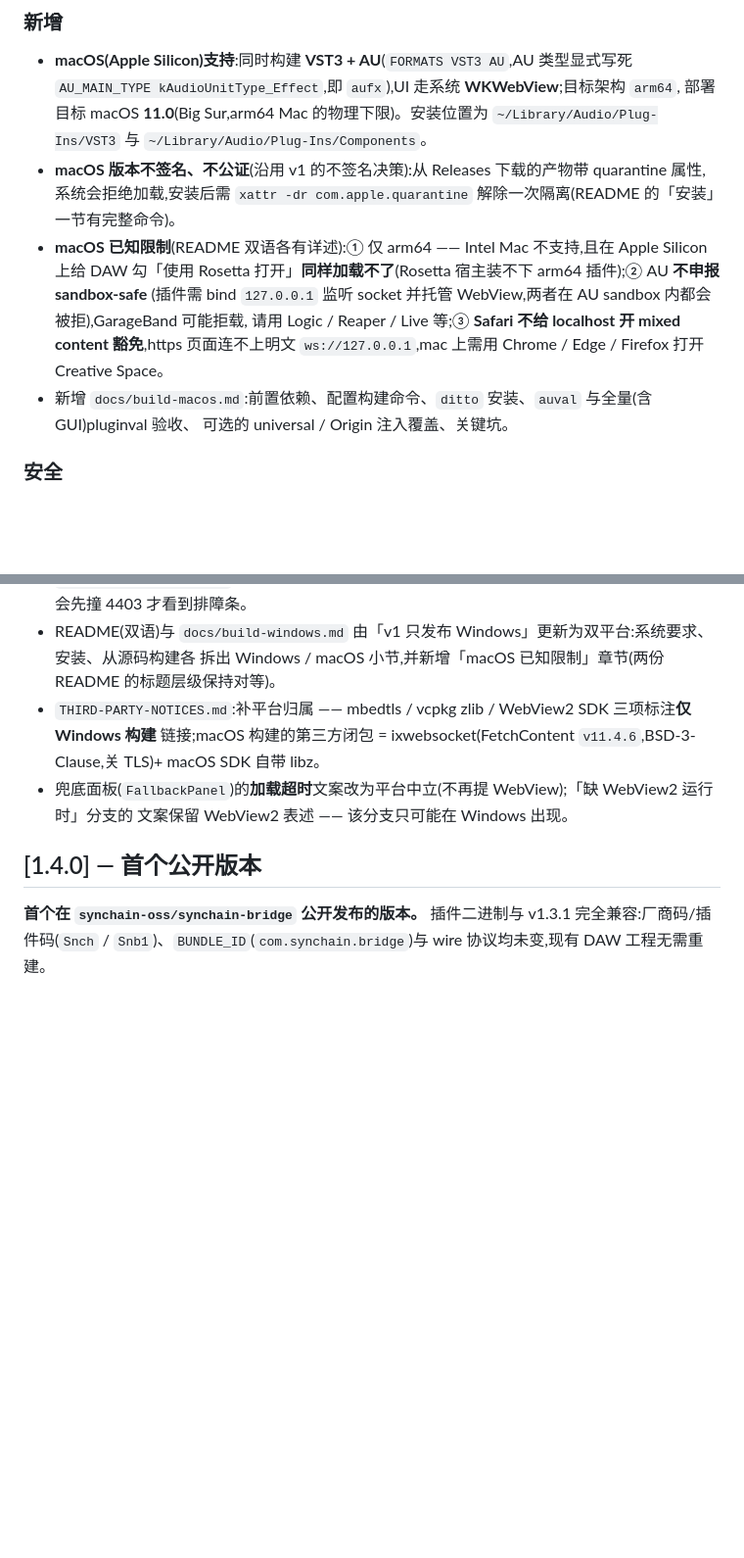
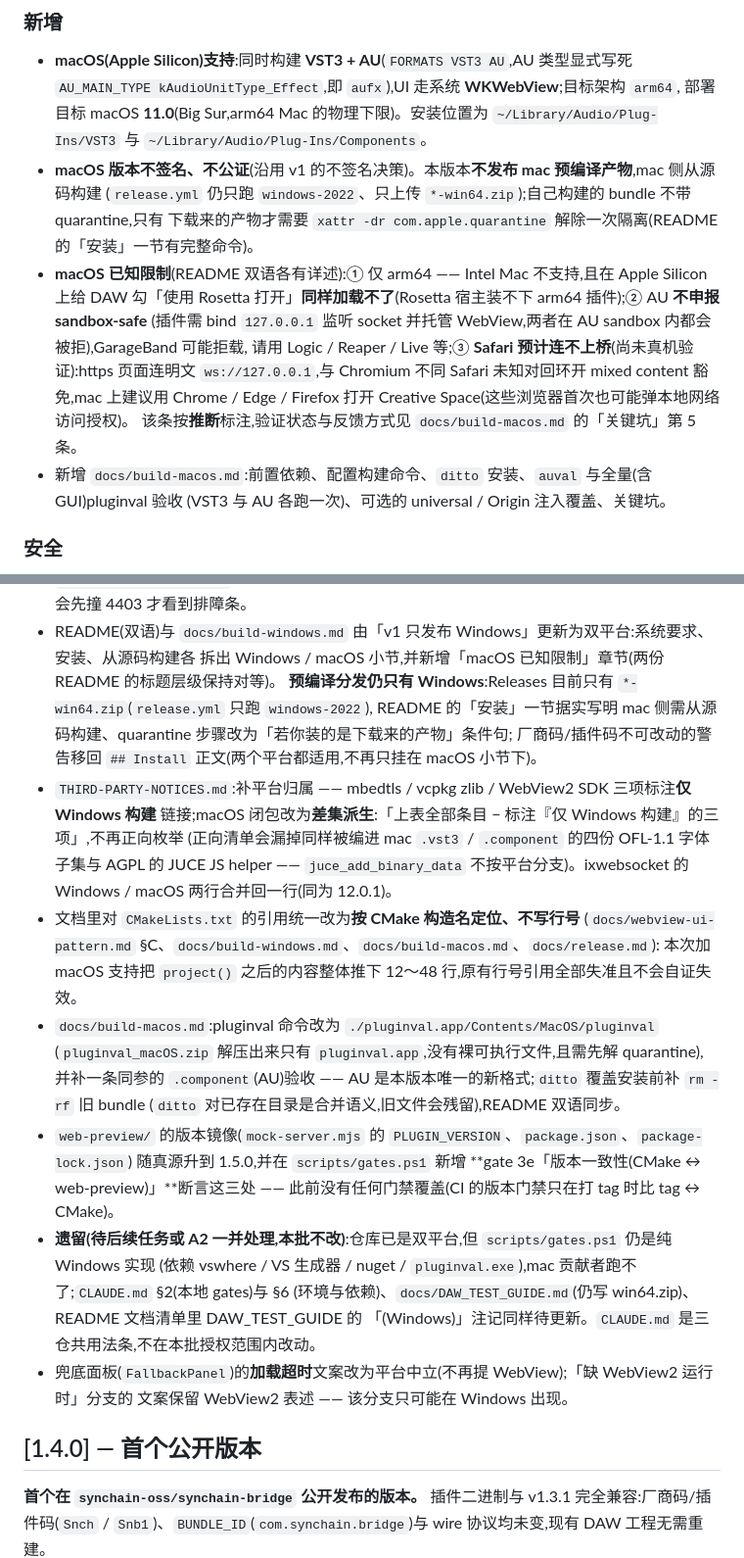
Before and after one commit to synchain-oss/synchain-bridge, a Markdown page: CHANGELOG.md, 2 parts joined by grey strips. Shown at 98% size. Rendered like a GitHub page; blank space fills up the shorter version.

Commit message:
docs(changelog): 记录本批修复,并留下双平台遗留项的明确说明
同步本批的六处订正:ixwebsocket 两平台同版本 12.0.1 + BUILD_SHARED_LIBS=OFF;
macOS 第三方闭包改差集派生(原句「= ixwebsocket + macOS SDK 自带 libz」连
JUCE 都漏了);预编译分发仍只有 Windows(原句预设 Releases 已有 mac 产物);
文档对 CMakeLists 的引用改按构造名定位;build-macos 的 pluginval 命令 / AU
覆盖 / ditto 清理;web-preview 版本镜像与新增的 gate 3e。

另按评审要求补一条遗留说明:仓库已是双平台,但 scripts/gates.ps1 仍是纯
Windows 实现(依赖 vswhere / VS 生成器 / nuget / pluginval.exe),mac 贡献者
跑不了;CLAUDE.md §2(本地 gates)与 §6(环境与依赖)、docs/DAW_TEST_GUIDE.md
(仍写 win64.zip)、README 文档清单里 DAW_TEST_GUIDE 的「(Windows)」注记同样
待更新。CLAUDE.md 是三仓共用法条,不在本批授权范围内改动 —— 故在此登记,
避免这批遗留无主。

Signed-off-by: DLsnows <noreply@synchain.ca>

```diff
--- a/CHANGELOG.md
+++ b/CHANGELOG.md
@@ -16,15 +16,18 @@
   `AU_MAIN_TYPE kAudioUnitType_Effect`,即 `aufx`),UI 走系统 **WKWebView**;目标架构 `arm64`,
   部署目标 macOS **11.0**(Big Sur,arm64 Mac 的物理下限)。安装位置为
   `~/Library/Audio/Plug-Ins/VST3` 与 `~/Library/Audio/Plug-Ins/Components`。
-- **macOS 版本不签名、不公证**(沿用 v1 的不签名决策):从 Releases 下载的产物带 quarantine 属性,
-  系统会拒绝加载,安装后需 `xattr -dr com.apple.quarantine` 解除一次隔离(README 的「安装」一节有完整命令)。
+- **macOS 版本不签名、不公证**(沿用 v1 的不签名决策)。本版本**不发布 mac 预编译产物**,mac 侧从源码构建
+  (`release.yml` 仍只跑 `windows-2022`、只上传 `*-win64.zip`);自己构建的 bundle 不带 quarantine,只有
+  下载来的产物才需要 `xattr -dr com.apple.quarantine` 解除一次隔离(README 的「安装」一节有完整命令)。
 - **macOS 已知限制**(README 双语各有详述):① 仅 arm64 —— Intel Mac 不支持,且在 Apple Silicon 上给
   DAW 勾「使用 Rosetta 打开」**同样加载不了**(Rosetta 宿主装不下 arm64 插件);② AU **不申报 sandbox-safe**
   (插件需 bind `127.0.0.1` 监听 socket 并托管 WebView,两者在 AU sandbox 内都会被拒),GarageBand 可能拒载,
-  请用 Logic / Reaper / Live 等;③ **Safari 不给 localhost 开 mixed content 豁免**,https 页面连不上明文
-  `ws://127.0.0.1`,mac 上需用 Chrome / Edge / Firefox 打开 Creative Space。
-- 新增 `docs/build-macos.md`:前置依赖、配置构建命令、`ditto` 安装、`auval` 与全量(含 GUI)pluginval 验收、
-  可选的 universal / Origin 注入覆盖、关键坑。
+  请用 Logic / Reaper / Live 等;③ **Safari 预计连不上桥**(尚未真机验证):https 页面连明文
+  `ws://127.0.0.1`,与 Chromium 不同 Safari 未知对回环开 mixed content 豁免,mac 上建议用
+  Chrome / Edge / Firefox 打开 Creative Space(这些浏览器首次也可能弹本地网络访问授权)。
+  该条按**推断**标注,验证状态与反馈方式见 `docs/build-macos.md` 的「关键坑」第 5 条。
+- 新增 `docs/build-macos.md`:前置依赖、配置构建命令、`ditto` 安装、`auval` 与全量(含 GUI)pluginval 验收
+  (VST3 与 AU 各跑一次)、可选的 universal / Origin 注入覆盖、关键坑。
 
 ### 安全
 
@@ -84,8 +90,27 @@
 - `docs/DAW_TEST_GUIDE.md`:测试主步骤改为直接用 dev 部署 —— 默认构建不放行预览域,照旧写法会先撞 4403 才看到排障条。
 - README(双语)与 `docs/build-windows.md` 由「v1 只发布 Windows」更新为双平台:系统要求、安装、从源码构建各
   拆出 Windows / macOS 小节,并新增「macOS 已知限制」章节(两份 README 的标题层级保持对等)。
+  **预编译分发仍只有 Windows**:Releases 目前只有 `*-win64.zip`(`release.yml` 只跑 `windows-2022`),
+  README 的「安装」一节据实写明 mac 侧需从源码构建、quarantine 步骤改为「若你装的是下载来的产物」条件句;
+  厂商码/插件码不可改动的警告移回 `## Install` 正文(两个平台都适用,不再只挂在 macOS 小节下)。
 - `THIRD-PARTY-NOTICES.md`:补平台归属 —— mbedtls / vcpkg zlib / WebView2 SDK 三项标注**仅 Windows 构建**
-  链接;macOS 构建的第三方闭包 = ixwebsocket(FetchContent `v11.4.6`,BSD-3-Clause,关 TLS)+ macOS SDK 自带 libz。
+  链接;macOS 闭包改为**差集派生**:「上表全部条目 − 标注『仅 Windows 构建』的三项」,不再正向枚举
+  (正向清单会漏掉同样被编进 mac `.vst3` / `.component` 的四份 OFL-1.1 字体子集与 AGPL 的 JUCE JS helper ——
+  `juce_add_binary_data` 不按平台分支)。ixwebsocket 的 Windows / macOS 两行合并回一行(同为 12.0.1)。
+- 文档里对 `CMakeLists.txt` 的引用统一改为**按 CMake 构造名定位、不写行号**
+  (`docs/webview-ui-pattern.md` §C、`docs/build-windows.md`、`docs/build-macos.md`、`docs/release.md`):
+  本次加 macOS 支持把 `project()` 之后的内容整体推下 12～48 行,原有行号引用全部失准且不会自证失效。
+- `docs/build-macos.md`:pluginval 命令改为 `./pluginval.app/Contents/MacOS/pluginval`
+  (`pluginval_macOS.zip` 解压出来只有 `pluginval.app`,没有裸可执行文件,且需先解 quarantine),
+  并补一条同参的 `.component`(AU)验收 —— AU 是本版本唯一的新格式;`ditto` 覆盖安装前补 `rm -rf` 旧 bundle
+  (`ditto` 对已存在目录是合并语义,旧文件会残留),README 双语同步。
+- `web-preview/` 的版本镜像(`mock-server.mjs` 的 `PLUGIN_VERSION`、`package.json`、`package-lock.json`)
+  随真源升到 1.5.0,并在 `scripts/gates.ps1` 新增 **gate 3e「版本一致性(CMake ↔ web-preview)」**断言这三处 ——
+  此前没有任何门禁覆盖(CI 的版本门禁只在打 tag 时比 tag ↔ CMake)。
+- **遗留(待后续任务或 A2 一并处理,本批不改)**:仓库已是双平台,但 `scripts/gates.ps1` 仍是纯 Windows 实现
+  (依赖 vswhere / VS 生成器 / nuget / `pluginval.exe`),mac 贡献者跑不了;`CLAUDE.md` §2(本地 gates)与 §6
+  (环境与依赖)、`docs/DAW_TEST_GUIDE.md`(仍写 win64.zip)、README 文档清单里 DAW_TEST_GUIDE 的
+  「(Windows)」注记同样待更新。`CLAUDE.md` 是三仓共用法条,不在本批授权范围内改动。
 - 兜底面板(`FallbackPanel`)的**加载超时**文案改为平台中立(不再提 WebView);「缺 WebView2 运行时」分支的
   文案保留 WebView2 表述 —— 该分支只可能在 Windows 出现。
 
```
Also changed, not shown: other parts of CHANGELOG.md (+7 -4 lines).
